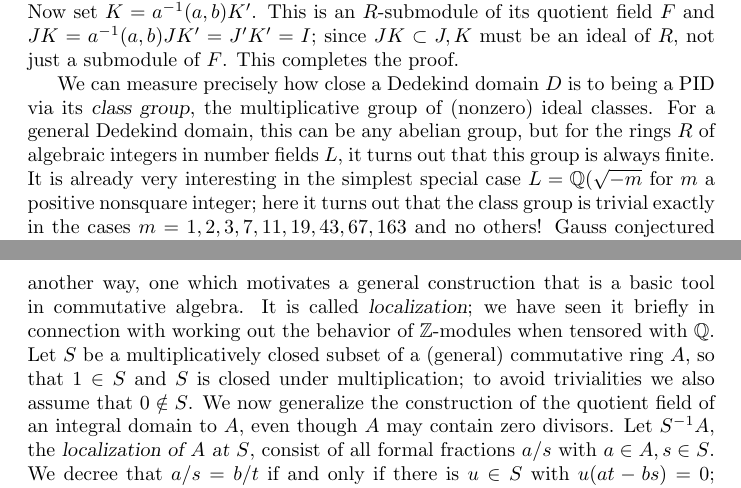
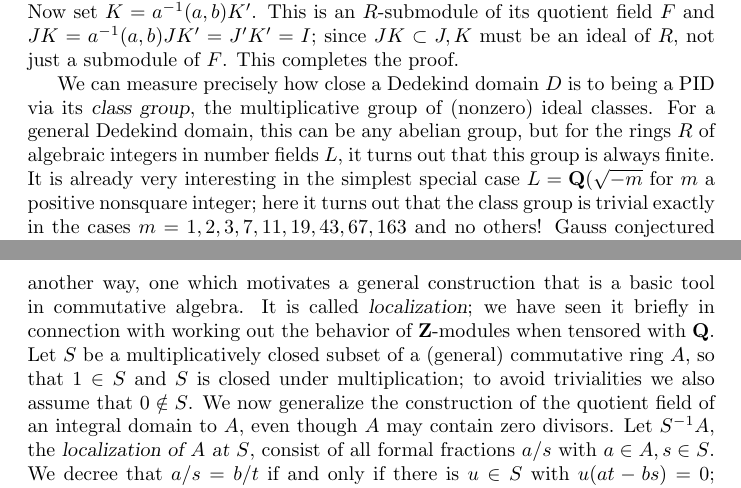
Before and after one commit to ranweiler/uw-math-505, a LaTeX document (src/01-27.tex): two parts of pages 1 and 2 of 2, joined at a grey line, cut so that both start at the same text. Compiled offline with pdfLaTeX.

Commit message:
Use mathbf instead of Bbb

```diff
--- a/src/01-27.tex
+++ b/src/01-27.tex
@@ -33,8 +33,8 @@ PID via its {\sl class group}, the multiplicative group of (nonzero)
 ideal classes. For a general Dedekind domain, this can be any abelian
 group, but for the rings $R$ of algebraic integers in number fields $L$,
 it turns out that this group is always finite. It is already very
-interesting in the simplest special case $L=\Bbb Q(\sqrt{-m}$ for $m$ a
-positive nonsquare integer; here it turns out that the class group is
+interesting in the simplest special case $L=\mathbf Q(\sqrt{-m}$ for $m$
+a positive nonsquare integer; here it turns out that the class group is
 trivial exactly in the cases $m = 1,2,3,7,11,19,43,67,163$ and no
 others! Gauss conjectured this result; it was finally proven in 1952,
 with the proof not acknowledged to be correct until 1967. Thus the
@@ -64,7 +64,7 @@ It now turns out that Dedekind domains are closely related to PIDs in
 yet another way, one which motivates a general construction that is a
 basic tool in commutative algebra. It is called {\sl localization}; we
 have seen it briefly in connection with working out the behavior of
-$\Bbb Z$-modules when tensored with $\Bbb Q$. Let $S$ be a
+$\mathbf Z$-modules when tensored with $\mathbf Q$. Let $S$ be a
 multiplicatively closed subset of a (general) commutative ring $A$, so
 that $1\in S$ and $S$ is closed under multiplication; to avoid
 trivialities we also assume that $0\notin S$. We now generalize the
```
